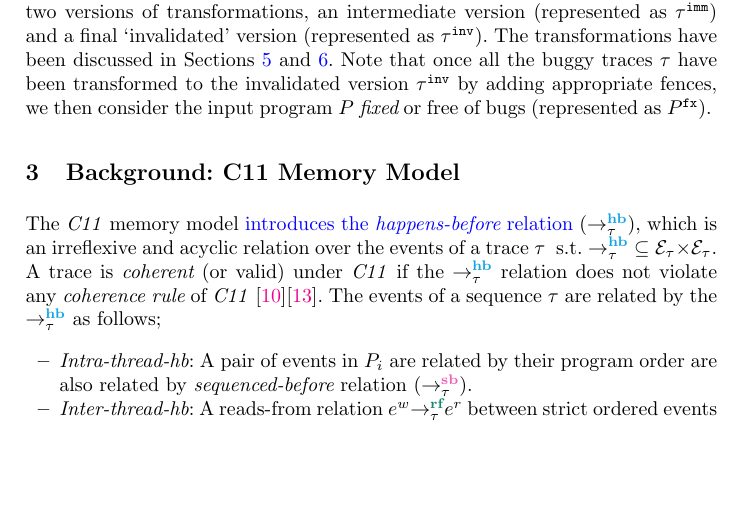
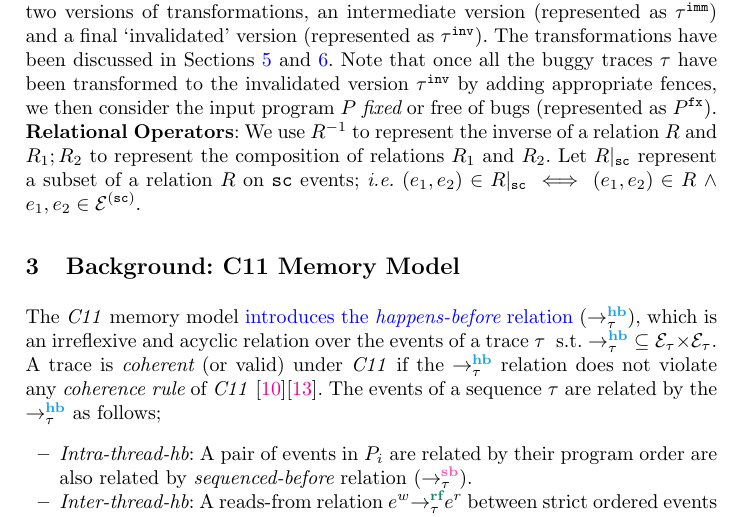
Before and after one commit to theishita/c11-fences, a LaTeX thesis (paper/main.tex, which reads paper/header.tex, paper/section/prelims.tex): part of page 3 of 20, cut so that both start at the same text, the shorter picture padded with empty space. Compiled offline with pdfLaTeX.

Commit message:
added relation operators to prelims

```diff
--- a/paper/header.tex
+++ b/paper/header.tex
@@ -68,13 +68,16 @@
 %%%%%%%%%%%%%%%%%%%%%%%%% Document Specific %%%%%%%%%%%%%%%%%%%%%%
 
 % tools and techniques
-\newcommand{\ourtechnique}{\textcolor{RubineRed}{\texttt{FenSying}}\xspace}
+\newcommand{\ourtechniquename}{FenSying}
+\newcommand{\ourtechnique}{\textcolor{RubineRed}{\texttt{\ourtechniquename}}\xspace}
 \newcommand{\ourtool}{\ourtechnique{-}tool\xspace}
 \newcommand{\cc}{\textit{C11}\xspace}
 \newcommand{\cds}{CDSChecker\xspace}
 \newcommand{\genmc}{GenMC\xspace}
 \newcommand{\tracer}{Tracer\xspace}
 \newcommand{\z}{\texttt{Z3}\xspace}
+\newcommand{\sfence}{\textcolor{black}{Strong-\ourtechniquename}}
+\newcommand{\wfence}{\textcolor{black}{Weak-\ourtechniquename}}
 
 % sets and entitites
 \newcommand{\program}{$P$\xspace} %input program
@@ -137,7 +140,8 @@
 \newcommand{\nmo}[3]{\nreln{\textbf{\textcolor{RedOrange}{mo}}}{#1}{#2}{#3}\xspace}
 \renewcommand{\to}[3]{\reln{\textbf{\textcolor{Brown}{to}}}{#1}{#2}{#3}\xspace}
 \newcommand{\so}[3]{\reln{\textbf{\textcolor{Mahogany}{so}}}{#1}{#2}{#3}\xspace} %sc
-\newcommand{\fr}[3]{\reln{\textbf{\textcolor{RoyalPurple}{fr}}}{#1}{#2}{#3}} %rb
+\newcommand{\fr}[3]{\reln{\textbf{\textcolor{RoyalPurple}{fr}}}{#1}{#2}{#3}} %rb/fr
+\newcommand{\nfr}[3]{\nreln{\textbf{\textcolor{RoyalPurple}{fr}}}{#1}{#2}{#3}} %~rb/fr
 \newcommand{\ws}[3]{\reln{\textbf{\textcolor{Mahogany}{ws}}}{#1}{#2}{#3}} %sc-sw
 \newcommand{\nithb}[3]{\nreln{\textbf{\textcolor{NavyBlue}{ithb}}}{#1}{#2}{#3}\xspace}
 
@@ -155,6 +159,7 @@
 \newcommand{\nsetHB}{\nhb{\tau}{}{}\xspace}
 \newcommand{\nsetMO}{\nmo{\tau}{}{}\xspace}
 \newcommand{\setFR}{\fr{\tau}{}{}\xspace}
+\newcommand{\nsetFR}{\nfr{\tau}{}{}\xspace}
 
 % relation label
 \newcommand{\lsb}{\textbf{\textcolor{CarnationPink}{sb}}\xspace}
@@ -180,6 +185,7 @@
 \newcommand{\acq}{\texttt{acq}\xspace}
 \newcommand{\acqrel}{\texttt{acq-rel}\xspace}
 \renewcommand{\sc}{\texttt{sc}\xspace}
+\newcommand{\onsc}[1]{#1|_\sc \xspace}
 
 % load/store events and instructions
 \newcommand{\load}[3]{#1 := #2_{#3}}
--- a/paper/section/prelims.tex
+++ b/paper/section/prelims.tex
@@ -135,3 +135,11 @@ Note that once all the buggy traces $\tau$ have been transformed to
 the invalidated version
 $\inv{\tau}$ by adding appropriate fences, we then consider the input
 program $P$ {\em fixed} or free of bugs (represented as $\fx{P}$).
+
+\noindent
+{\bf Relational Operators}:
+We use $R^{-1}$ to represent the inverse of a relation $R$ and
+$R_1;R_2$ to represent the composition of relations $R_1$ and $R_2$.
+Let $\onsc{R}$ represent a subset of a relation $R$ on \sc events;
+\ie $(e_1,e_2) \in \onsc{R}$ $\iff$ $(e_1,e_2) \in R$ $\^$
+$e_1,e_2 \in \ordevents{\sc}$.
```
